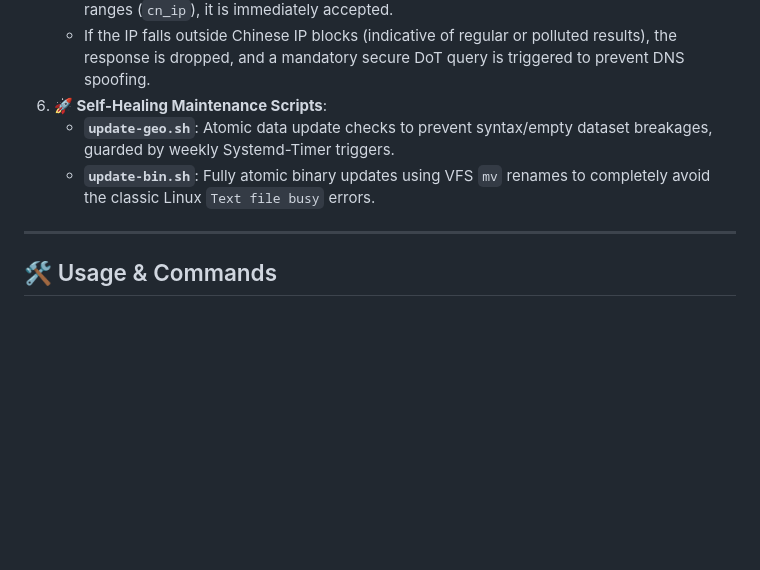
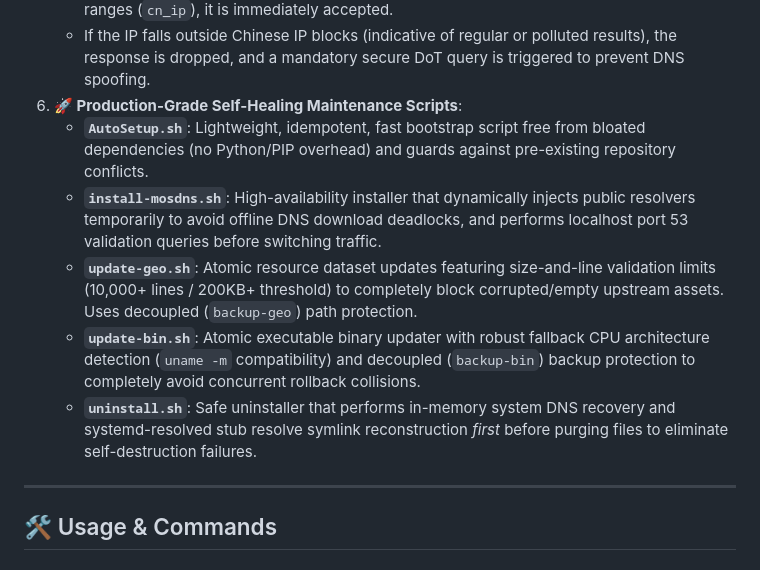
Before and after one commit to allanchen2019/mosdns-debian-install, a Markdown page: README.md, the part around the change. Rendered like a GitHub page; blank space fills up the shorter version.

```diff
--- a/README.md
+++ b/README.md
@@ -71,9 +71,12 @@ This project delivers a highly-optimized, low-latency, anti-pollution, and self-
 5. **🛡️ Dual-Validation Fallback Security (fallback_sequence)**:
    * First routes unclassified domains to local public DNS. If resolved IP is within domestic ranges (`cn_ip`), it is immediately accepted.
    * If the IP falls outside Chinese IP blocks (indicative of regular or polluted results), the response is dropped, and a mandatory secure DoT query is triggered to prevent DNS spoofing.
-6. **🚀 Self-Healing Maintenance Scripts**:
-   * **`update-geo.sh`**: Atomic data update checks to prevent syntax/empty dataset breakages, guarded by weekly Systemd-Timer triggers.
-   * **`update-bin.sh`**: Fully atomic binary updates using VFS `mv` renames to completely avoid the classic Linux `Text file busy` errors.
+6. **🚀 Production-Grade Self-Healing Maintenance Scripts**:
+   * **`AutoSetup.sh`**: Lightweight, idempotent, fast bootstrap script free from bloated dependencies (no Python/PIP overhead) and guards against pre-existing repository conflicts.
+   * **`install-mosdns.sh`**: High-availability installer that dynamically injects public resolvers temporarily to avoid offline DNS download deadlocks, and performs localhost port 53 validation queries before switching traffic.
+   * **`update-geo.sh`**: Atomic resource dataset updates featuring size-and-line validation limits (10,000+ lines / 200KB+ threshold) to completely block corrupted/empty upstream assets. Uses decoupled (`backup-geo`) path protection.
+   * **`update-bin.sh`**: Atomic executable binary updater with robust fallback CPU architecture detection (`uname -m` compatibility) and decoupled (`backup-bin`) backup protection to completely avoid concurrent rollback collisions.
+   * **`uninstall.sh`**: Safe uninstaller that performs in-memory system DNS recovery and systemd-resolved stub resolve symlink reconstruction *first* before purging files to eliminate self-destruction failures.
 
 ---
 
```
Also changed, not shown: README_zh-CN.md (+42 -15 lines).
